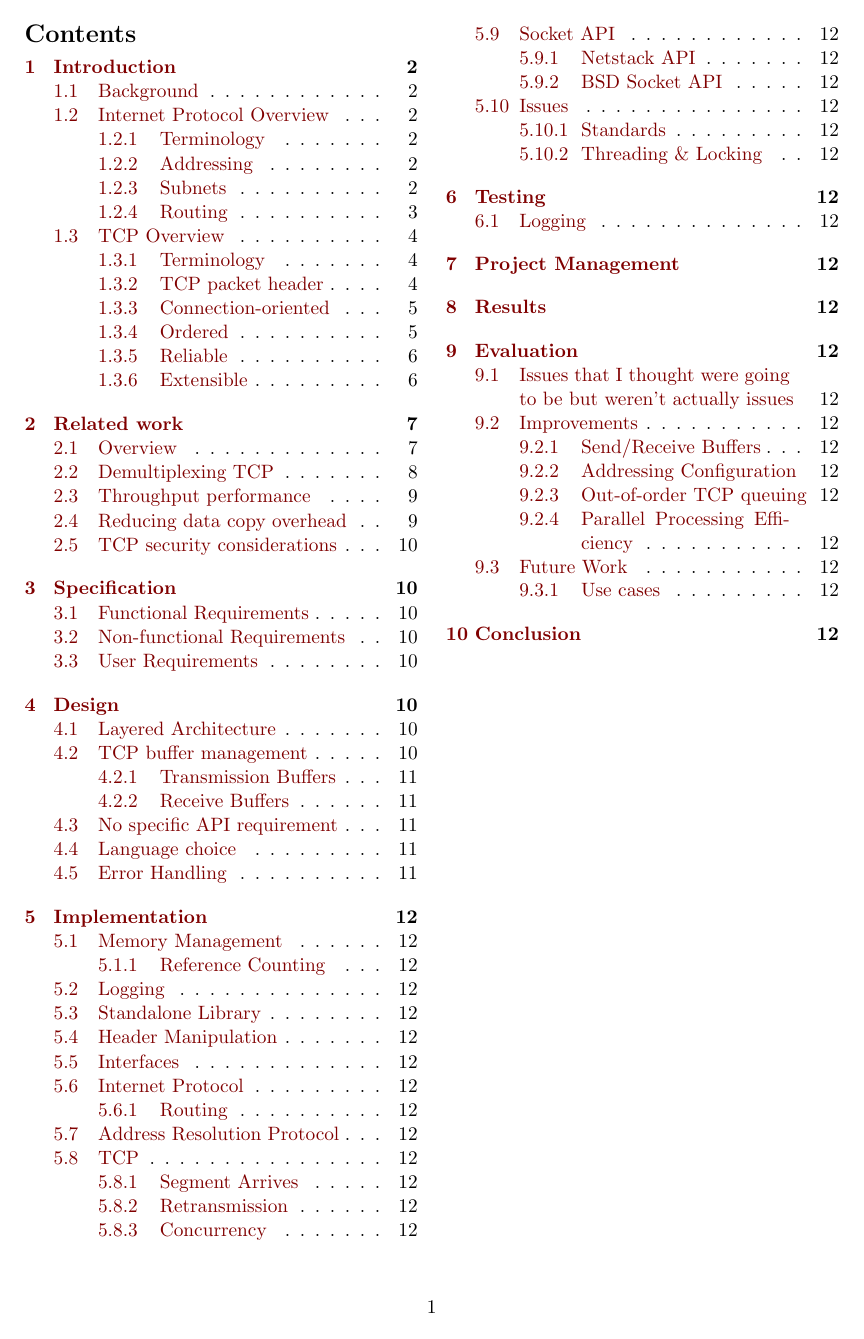
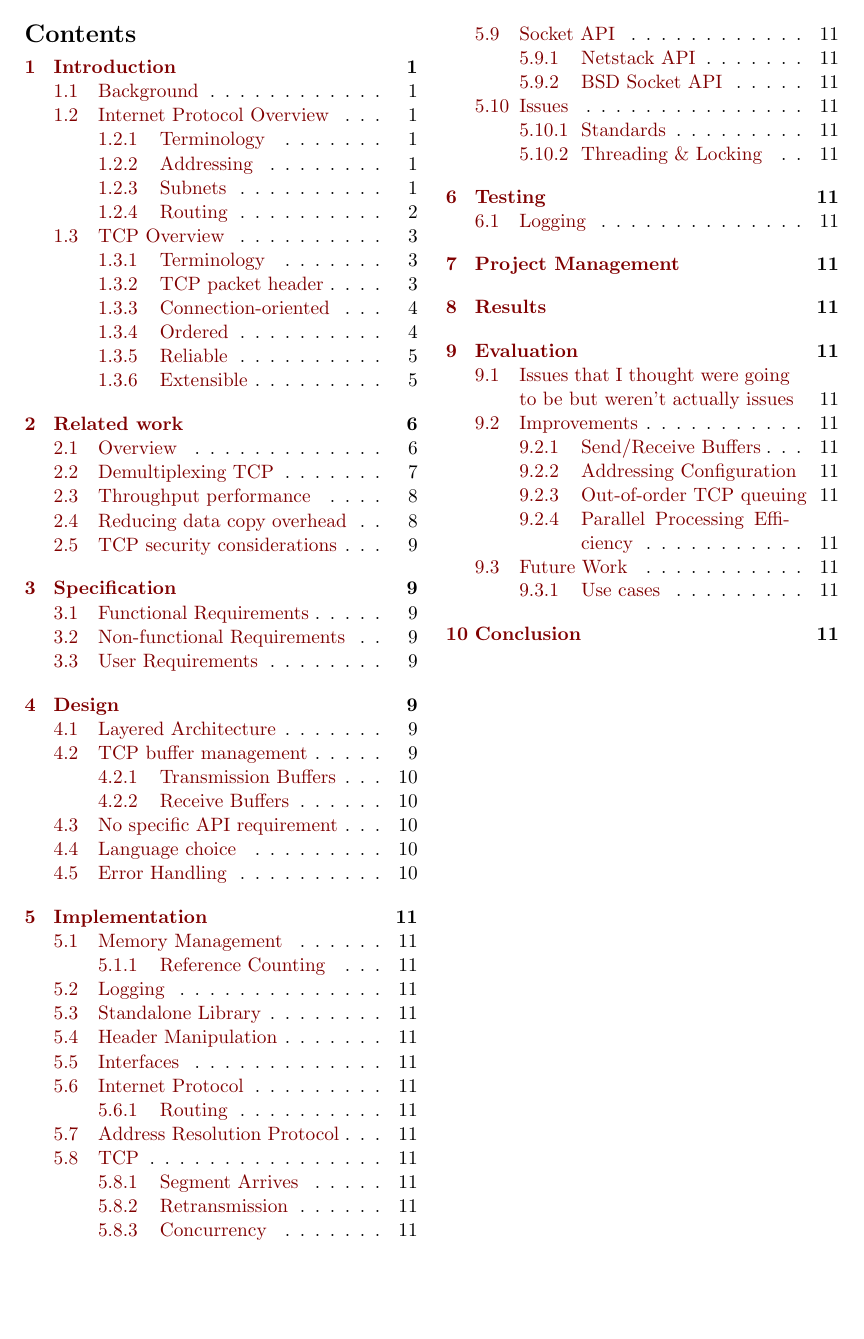
Before and after one commit to frebib/final-year-project, a LaTeX document (report/report.tex, which reads report/bhamarticle.cls): page 2 of 14. Compiled offline with pdfLaTeX.

Commit message:
report: start page numbering after contents

```diff
--- a/report/bhamarticle.cls
+++ b/report/bhamarticle.cls
@@ -129,7 +129,6 @@ definition]
       \end{large}
     \end{spacing}
   \end{titlepage}
-  \pagenumbering{arabic}
 }%\maketitle
 
 
```
Also changed, not shown: report/report.tex (+1 -0 lines).
